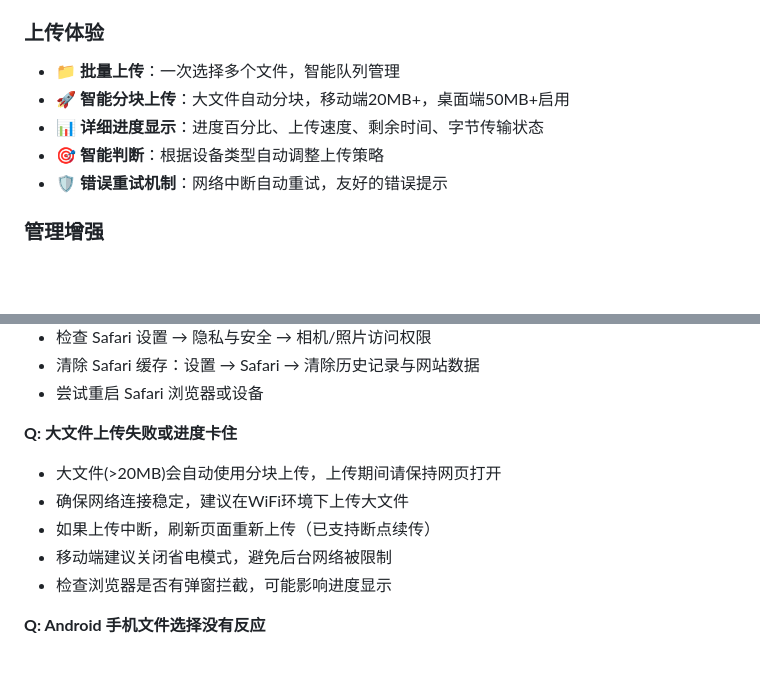
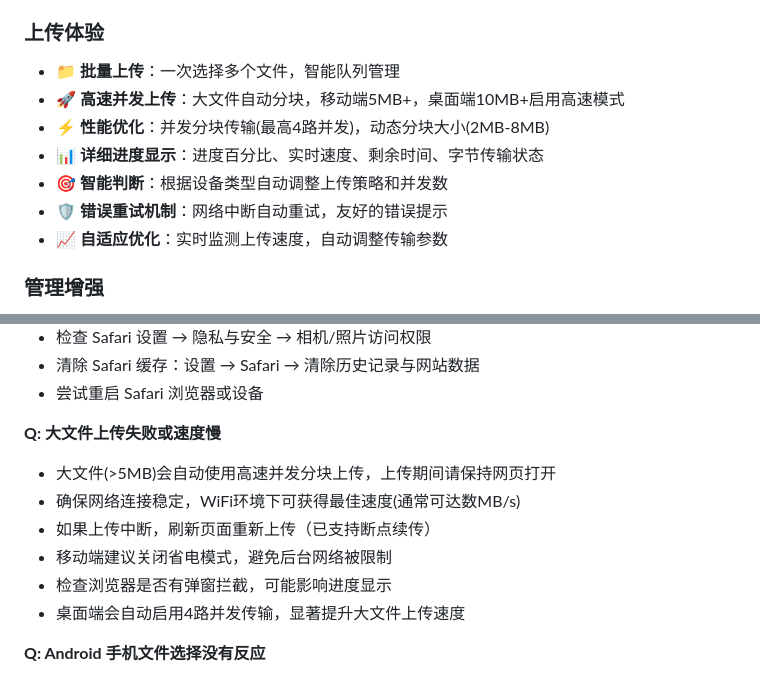
Before and after one commit to wenbingkun/cloudlink, a Markdown page: README.md, 2 parts joined by grey strips. Rendered like a GitHub page; blank space fills up the shorter version.

Commit message:
docs: 更新README性能优化说明
- 突出高速并发上传特性
- 更新大文件上传阈值和性能指标
- 增加性能优化和并发传输说明

🤖 Generated with [Claude Code](https://claude.ai/code)

Co-Authored-By: Claude <noreply@anthropic.com>

```diff
--- a/README.md
+++ b/README.md
@@ -18,10 +18,12 @@
 
 ### 上传体验
 - **📁 批量上传**：一次选择多个文件，智能队列管理
-- **🚀 智能分块上传**：大文件自动分块，移动端20MB+，桌面端50MB+启用
-- **📊 详细进度显示**：进度百分比、上传速度、剩余时间、字节传输状态
-- **🎯 智能判断**：根据设备类型自动调整上传策略
+- **🚀 高速并发上传**：大文件自动分块，移动端5MB+，桌面端10MB+启用高速模式
+- **⚡ 性能优化**：并发分块传输(最高4路并发)，动态分块大小(2MB-8MB)
+- **📊 详细进度显示**：进度百分比、实时速度、剩余时间、字节传输状态
+- **🎯 智能判断**：根据设备类型自动调整上传策略和并发数
 - **🛡️ 错误重试机制**：网络中断自动重试，友好的错误提示
+- **📈 自适应优化**：实时监测上传速度，自动调整传输参数
 
 ### 管理增强
 - **🔍 实时搜索**：文件名即时搜索，无需等待
@@ -305,12 +307,13 @@ npm run deploy
 - 清除 Safari 缓存：设置 → Safari → 清除历史记录与网站数据
 - 尝试重启 Safari 浏览器或设备
 
-**Q: 大文件上传失败或进度卡住**
-- 大文件(>20MB)会自动使用分块上传，上传期间请保持网页打开
-- 确保网络连接稳定，建议在WiFi环境下上传大文件
+**Q: 大文件上传失败或速度慢**
+- 大文件(>5MB)会自动使用高速并发分块上传，上传期间请保持网页打开
+- 确保网络连接稳定，WiFi环境下可获得最佳速度(通常可达数MB/s)
 - 如果上传中断，刷新页面重新上传（已支持断点续传）
 - 移动端建议关闭省电模式，避免后台网络被限制
 - 检查浏览器是否有弹窗拦截，可能影响进度显示
+- 桌面端会自动启用4路并发传输，显著提升大文件上传速度
 
 **Q: Android 手机文件选择没有反应**
 - 尝试使用 Chrome 浏览器
```
